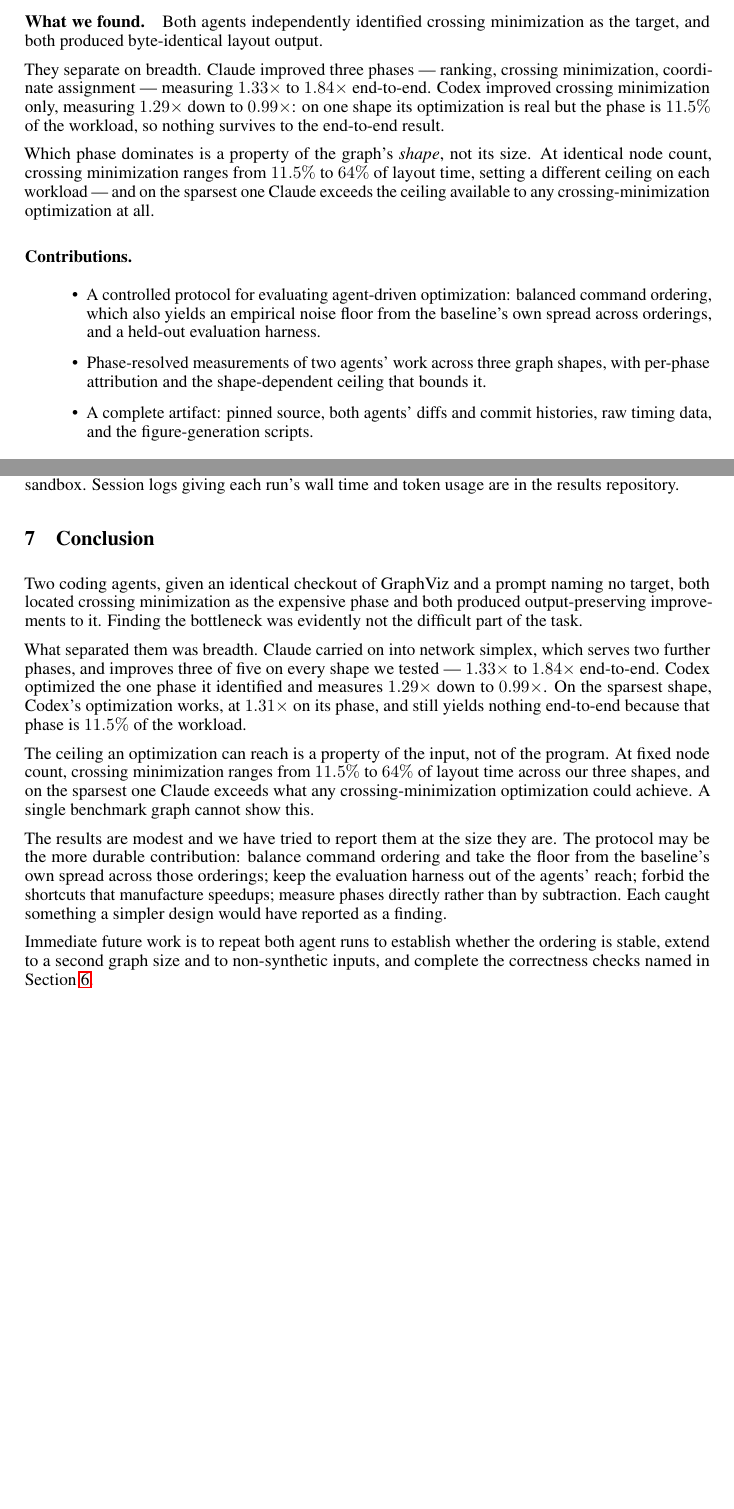
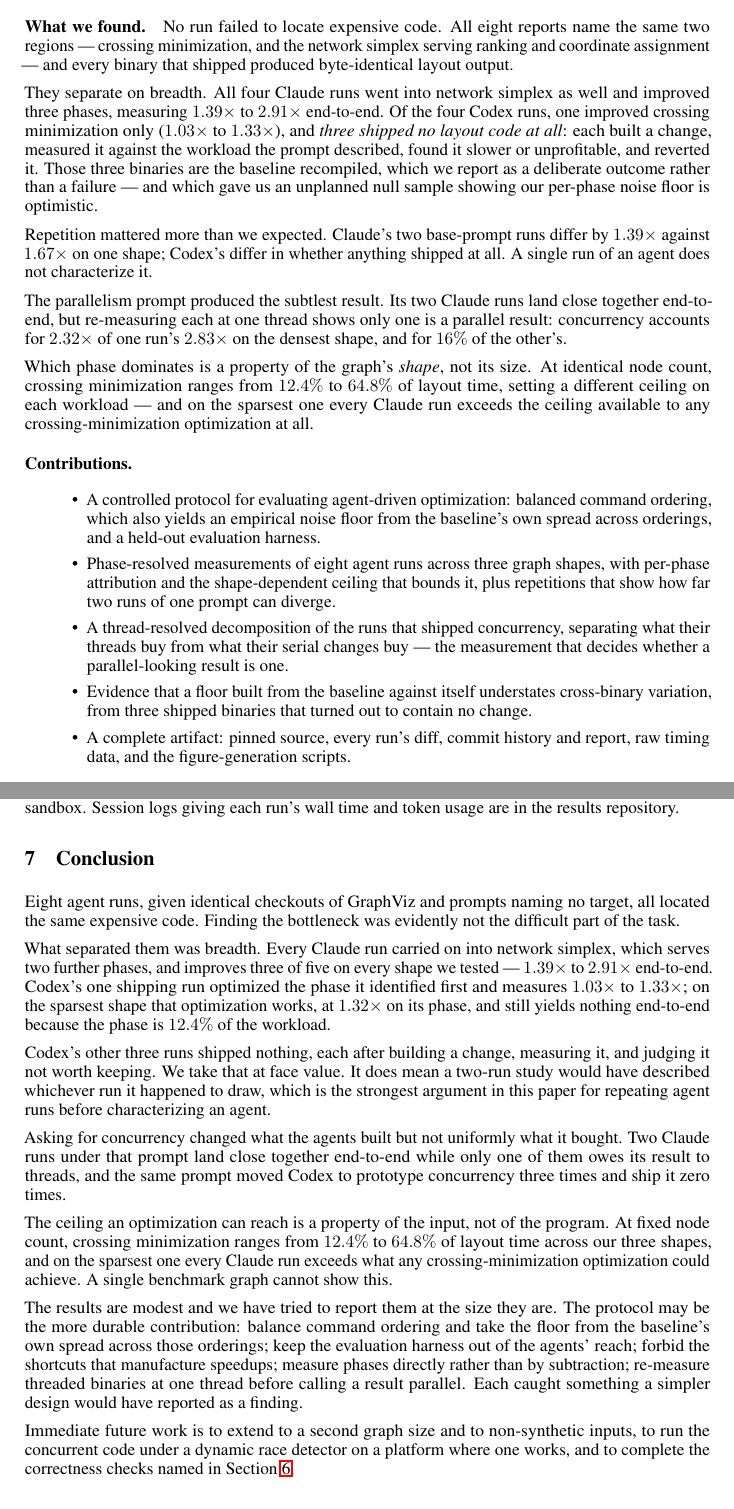
Before and after one commit to harvest7777/paper-rewrite, a LaTeX paper (new paper/main.tex, which reads new paper/0_introduction.tex, new paper/7_conclusion.tex): two parts of pages 2 and 13 of 14 before the commit and two parts of pages 2 and 14 of 15 after it, joined at a grey line, cut at the place of the change, the shorter picture padded with empty space. Compiled offline with pdfLaTeX.

Commit message:
update abstract, introduction and conclusion for eight runs
Claude-Session: https://claude.ai/code/session_01CvUG4yCUsjSJyqB1HDGG9y

```diff
--- a/new paper/0_introduction.tex
+++ b/new paper/0_introduction.tex
@@ -33,19 +37,34 @@ result ourselves and measured it against an untouched baseline, on three graph s
 
 \paragraph{What we found.}
-Both agents independently identified crossing minimization as the target, and
-both produced byte-identical layout output.
+No run failed to locate expensive code. All eight reports name the same two
+regions --- crossing minimization, and the network simplex serving ranking and
+coordinate assignment --- and every binary that shipped produced byte-identical
+layout output.
 
-They separate on breadth. Claude improved three phases --- ranking, crossing
-minimization, coordinate assignment --- measuring $1.33\times$ to $1.84\times$
-end-to-end. Codex improved crossing minimization only, measuring $1.29\times$
-down to $0.99\times$: on one shape its optimization is real but the phase is
-$11.5\%$ of the workload, so nothing survives to the end-to-end result.
+They separate on breadth. All four Claude runs went into network simplex as well
+and improved three phases, measuring $1.39\times$ to $2.91\times$ end-to-end.
+Of the four Codex runs, one improved crossing minimization only
+($1.03\times$ to $1.33\times$), and \emph{three shipped no layout code at all}:
+each built a change, measured it against the workload the prompt described,
+found it slower or unprofitable, and reverted it. Those three binaries are the
+baseline recompiled, which we report as a deliberate outcome rather than a
+failure --- and which gave us an unplanned null sample showing our per-phase
+noise floor is optimistic.
+
+Repetition mattered more than we expected. Claude's two base-prompt runs differ
+by $1.39\times$ against $1.67\times$ on one shape; Codex's differ in whether
+anything shipped at all. A single run of an agent does not characterize it.
+
+The parallelism prompt produced the subtlest result. Its two Claude runs land
+close together end-to-end, but re-measuring each at one thread shows only one is
+a parallel result: concurrency accounts for $2.32\times$ of one run's
+$2.83\times$ on the densest shape, and for $16\%$ of the other's.
 
 Which phase dominates is a property of the graph's \emph{shape}, not its size.
-At identical node count, crossing minimization ranges from $11.5\%$ to $64\%$ of
-layout time, setting a different ceiling on each workload --- and on the sparsest
-one Claude exceeds the ceiling available to any crossing-minimization
-optimization at all.
+At identical node count, crossing minimization ranges from $12.4\%$ to $64.8\%$
+of layout time, setting a different ceiling on each workload --- and on the
+sparsest one every Claude run exceeds the ceiling available to any
+crossing-minimization optimization at all.
 
 \paragraph{Contributions.}
 \begin{itemize}
@@ -53,11 +72,18 @@ optimization at all.
       command ordering, which also yields an empirical noise floor from the
       baseline's own spread across orderings, and a held-out evaluation
       harness.
-\item Phase-resolved measurements of two agents' work across three graph
-      shapes, with per-phase attribution and the shape-dependent ceiling
-      that bounds it.
-\item A complete artifact: pinned source, both agents' diffs and commit
-      histories, raw timing data, and the figure-generation scripts.
+\item Phase-resolved measurements of eight agent runs across three graph
+      shapes, with per-phase attribution and the shape-dependent ceiling that
+      bounds it, plus repetitions that show how far two runs of one prompt can
+      diverge.
+\item A thread-resolved decomposition of the runs that shipped concurrency,
+      separating what their threads buy from what their serial changes buy ---
+      the measurement that decides whether a parallel-looking result is one.
+\item Evidence that a floor built from the baseline against itself understates
+      cross-binary variation, from three shipped binaries that turned out to
+      contain no change.
+\item A complete artifact: pinned source, every run's diff, commit history and
+      report, raw timing data, and the figure-generation scripts.
 \end{itemize}
 
 Section~\ref{sec:related} covers background. Section~\ref{sec:method} describes
--- a/new paper/7_conclusion.tex
+++ b/new paper/7_conclusion.tex
@@ -1,31 +1,44 @@
 \section{Conclusion}
 \label{sec:conclusion}
 
-Two coding agents, given an identical checkout of GraphViz and a prompt naming
-no target, both located crossing minimization as the expensive phase and both
-produced output-preserving improvements to it. Finding the bottleneck was
+Eight agent runs, given identical checkouts of GraphViz and prompts naming no
+target, all located the same expensive code. Finding the bottleneck was
 evidently not the difficult part of the task.
 
-What separated them was breadth. Claude carried on into network simplex, which
-serves two further phases, and improves three of five on every shape we
-tested --- $1.33\times$ to $1.84\times$ end-to-end. Codex optimized the one
-phase it identified and measures $1.29\times$ down to $0.99\times$. On the
-sparsest shape, Codex's optimization works, at $1.31\times$ on its phase, and
-still yields nothing end-to-end because that phase is $11.5\%$ of the workload.
+What separated them was breadth. Every Claude run carried on into network
+simplex, which serves two further phases, and improves three of five on every
+shape we tested --- $1.39\times$ to $2.91\times$ end-to-end. Codex's one
+shipping run optimized the phase it identified first and measures $1.03\times$
+to $1.33\times$; on the sparsest shape that optimization works, at $1.32\times$
+on its phase, and still yields nothing end-to-end because the phase is $12.4\%$
+of the workload.
+
+Codex's other three runs shipped nothing, each after building a change,
+measuring it, and judging it not worth keeping. We take that at face value. It
+does mean a two-run study would have described whichever run it happened to
+draw, which is the strongest argument in this paper for repeating agent runs
+before characterizing an agent.
+
+Asking for concurrency changed what the agents built but not uniformly what it
+bought. Two Claude runs under that prompt land close together end-to-end while
+only one of them owes its result to threads, and the same prompt moved Codex to
+prototype concurrency three times and ship it zero times.
 
 The ceiling an optimization can reach is a property of the input, not of the
-program. At fixed node count, crossing minimization ranges from $11.5\%$ to
-$64\%$ of layout time across our three shapes, and on the sparsest one
-Claude exceeds what any crossing-minimization optimization could achieve. A
+program. At fixed node count, crossing minimization ranges from $12.4\%$ to
+$64.8\%$ of layout time across our three shapes, and on the sparsest one every
+Claude run exceeds what any crossing-minimization optimization could achieve. A
 single benchmark graph cannot show this.
 
 The results are modest and we have tried to report them at the size they are.
 The protocol may be the more durable contribution: balance command ordering and
 take the floor from the baseline's own spread across those orderings; keep the
 evaluation harness out of the agents' reach; forbid the shortcuts that
-manufacture speedups; measure phases directly rather than by subtraction. Each
-caught something a simpler design would have reported as a finding.
+manufacture speedups; measure phases directly rather than by subtraction;
+re-measure threaded binaries at one thread before calling a result parallel.
+Each caught something a simpler design would have reported as a finding.
 
-Immediate future work is to repeat both agent runs to establish whether the
-ordering is stable, extend to a second graph size and to non-synthetic inputs,
-and complete the correctness checks named in Section~\ref{sec:limitations}.
+Immediate future work is to extend to a second graph size and to non-synthetic
+inputs, to run the concurrent code under a dynamic race detector on a platform
+where one works, and to complete the correctness checks named in
+Section~\ref{sec:limitations}.
```
Also changed, not shown: new paper/main.tex (+22 -14 lines), new paper/main.pdf, new paper/0_introduction.tex (18 more changed lines).
